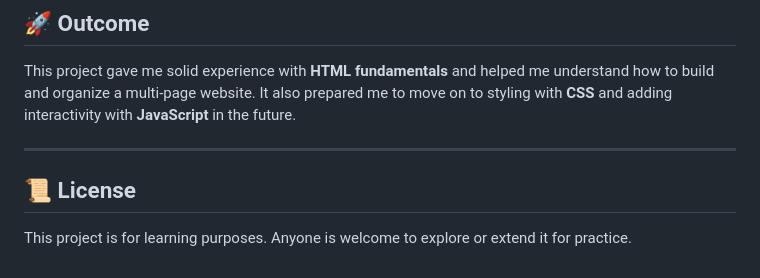
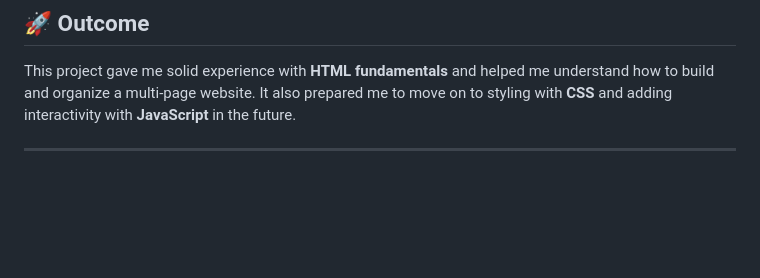
Before and after one commit to Baffour738/TechCon_HTML, a Markdown page: README.md, the part around the change. Rendered like a GitHub page; blank space fills up the shorter version.

```diff
--- a/README.md
+++ b/README.md
@@ -78,7 +78,3 @@ While working on this project, I got hands-on practice with:
 This project gave me solid experience with **HTML fundamentals** and helped me understand how to build and organize a multi-page website. It also prepared me to move on to styling with **CSS** and adding interactivity with **JavaScript** in the future.
 
 ---
-
-## 📜 License
-
-This project is for learning purposes. Anyone is welcome to explore or extend it for practice.
```
